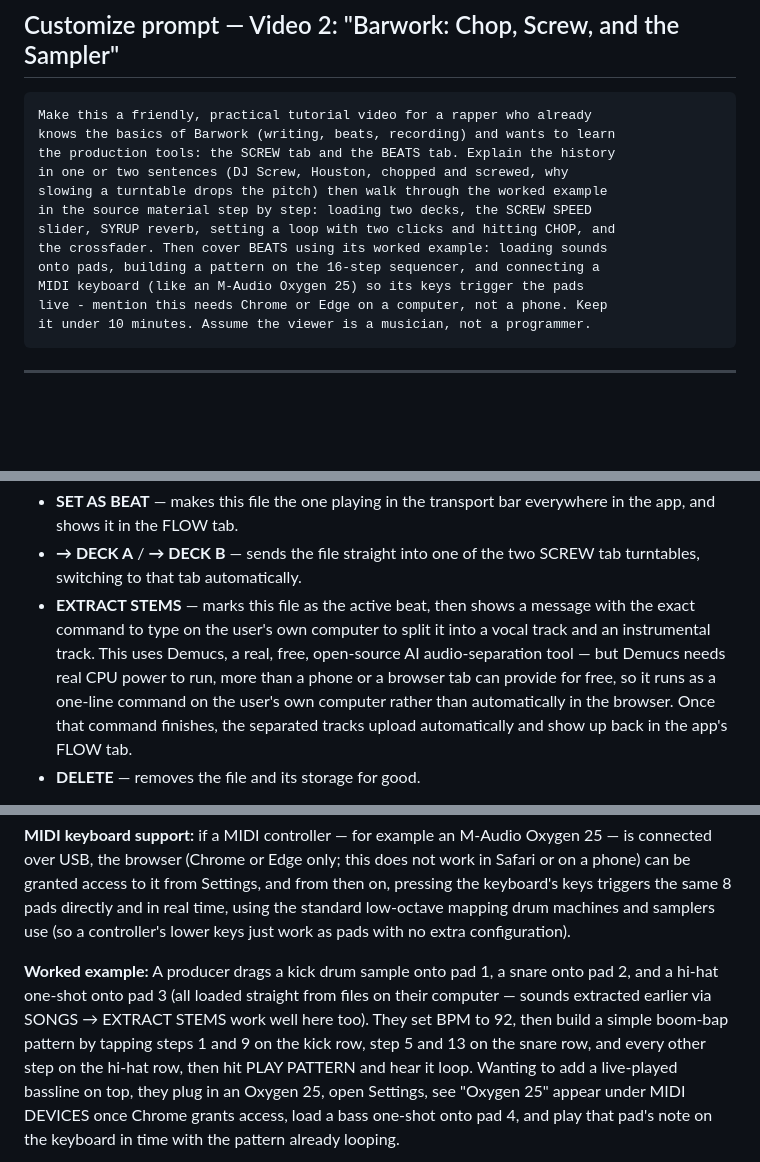
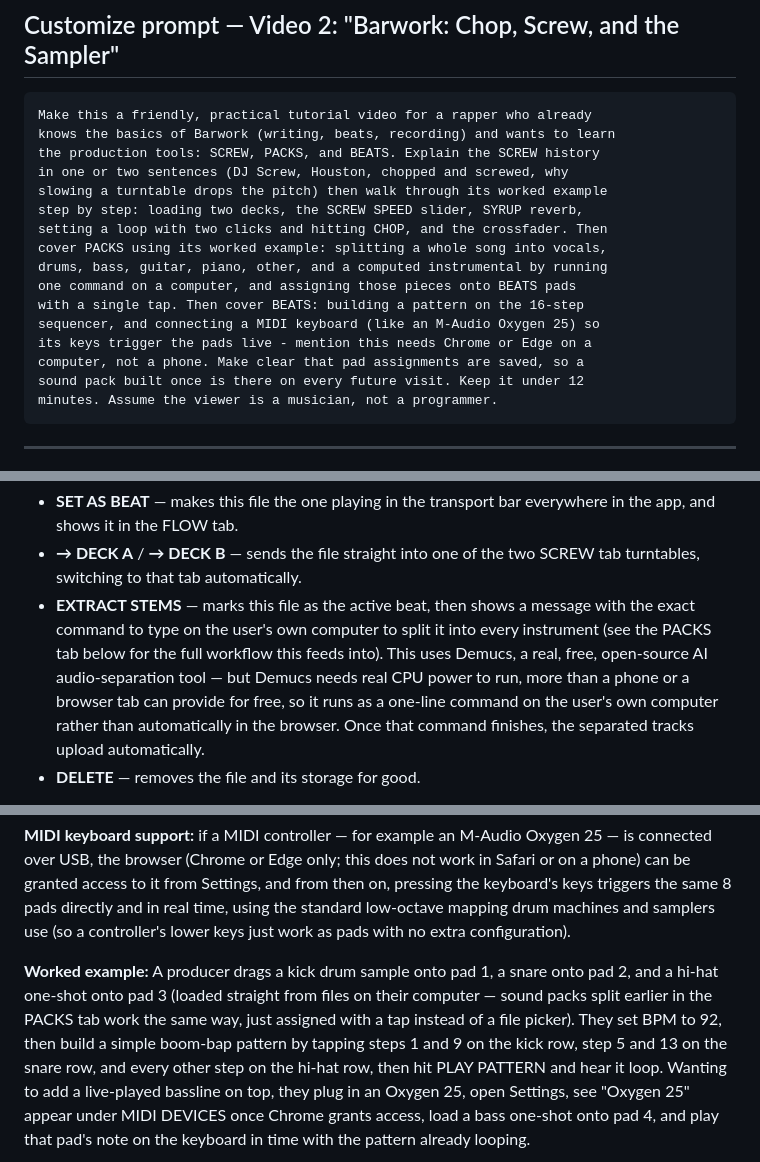
Before and after one commit to Maximus-AAurelius/rhymeflux, a Markdown page: docs/NOTEBOOKLM_PROMPT.md, 3 parts joined by grey strips. Drawn GitHub-style; blank space fills up the shorter version.

````diff
--- a/docs/NOTEBOOKLM_PROMPT.md
+++ b/docs/NOTEBOOKLM_PROMPT.md
@@ -35,16 +35,20 @@ what to click, what they'll see, and why it helps.
 ```
 Make this a friendly, practical tutorial video for a rapper who already
 knows the basics of Barwork (writing, beats, recording) and wants to learn
-the production tools: the SCREW tab and the BEATS tab. Explain the history
+the production tools: SCREW, PACKS, and BEATS. Explain the SCREW history
 in one or two sentences (DJ Screw, Houston, chopped and screwed, why
-slowing a turntable drops the pitch) then walk through the worked example
-in the source material step by step: loading two decks, the SCREW SPEED
-slider, SYRUP reverb, setting a loop with two clicks and hitting CHOP, and
-the crossfader. Then cover BEATS using its worked example: loading sounds
-onto pads, building a pattern on the 16-step sequencer, and connecting a
-MIDI keyboard (like an M-Audio Oxygen 25) so its keys trigger the pads
-live - mention this needs Chrome or Edge on a computer, not a phone. Keep
-it under 10 minutes. Assume the viewer is a musician, not a programmer.
+slowing a turntable drops the pitch) then walk through its worked example
+step by step: loading two decks, the SCREW SPEED slider, SYRUP reverb,
+setting a loop with two clicks and hitting CHOP, and the crossfader. Then
+cover PACKS using its worked example: splitting a whole song into vocals,
+drums, bass, guitar, piano, other, and a computed instrumental by running
+one command on a computer, and assigning those pieces onto BEATS pads
+with a single tap. Then cover BEATS: building a pattern on the 16-step
+sequencer, and connecting a MIDI keyboard (like an M-Audio Oxygen 25) so
+its keys trigger the pads live - mention this needs Chrome or Edge on a
+computer, not a phone. Make clear that pad assignments are saved, so a
+sound pack built once is there on every future visit. Keep it under 12
+minutes. Assume the viewer is a musician, not a programmer.
 ```
 
 ---
@@ -127,13 +131,13 @@ Each row has four actions:
   two SCREW tab turntables, switching to that tab automatically.
 - **EXTRACT STEMS** — marks this file as the active beat, then shows a
   message with the exact command to type on the user's own computer to
-  split it into a vocal track and an instrumental track. This uses
-  Demucs, a real, free, open-source AI audio-separation tool — but
-  Demucs needs real CPU power to run, more than a phone or a browser
-  tab can provide for free, so it runs as a one-line command on the
-  user's own computer rather than automatically in the browser. Once
-  that command finishes, the separated tracks upload automatically and
-  show up back in the app's FLOW tab.
+  split it into every instrument (see the PACKS tab below for the full
+  workflow this feeds into). This uses Demucs, a real, free, open-source
+  AI audio-separation tool — but Demucs needs real CPU power to run, more
+  than a phone or a browser tab can provide for free, so it runs as a
+  one-line command on the user's own computer rather than automatically
+  in the browser. Once that command finishes, the separated tracks
+  upload automatically.
 - **DELETE** — removes the file and its storage for good.
 
 **Worked example:** A writer has an a cappella idea and an instrumental
@@ -324,9 +370,10 @@ low-octave mapping drum machines and samplers use (so a controller's
 lower keys just work as pads with no extra configuration).
 
 **Worked example:** A producer drags a kick drum sample onto pad 1, a
-snare onto pad 2, and a hi-hat one-shot onto pad 3 (all loaded straight
-from files on their computer — sounds extracted earlier via SONGS →
-EXTRACT STEMS work well here too). They set BPM to 92, then build a
+snare onto pad 2, and a hi-hat one-shot onto pad 3 (loaded straight from
+files on their computer — sound packs split earlier in the PACKS tab
+work the same way, just assigned with a tap instead of a file picker).
+They set BPM to 92, then build a
 simple boom-bap pattern by tapping steps 1 and 9 on the kick row, step 5
 and 13 on the snare row, and every other step on the hi-hat row, then
 hit PLAY PATTERN and hear it loop. Wanting to add a live-played bassline
````
Also changed, not shown: other parts of docs/NOTEBOOKLM_PROMPT.md (+59 -13 lines), docs/README.md (+5 -7 lines).
